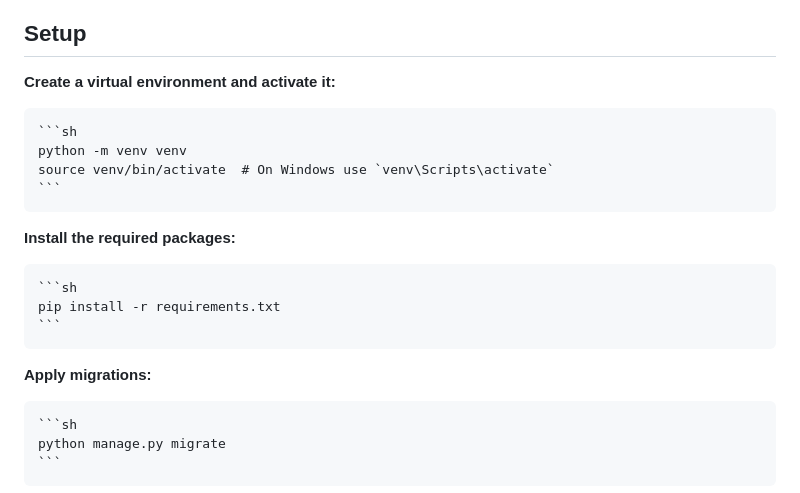
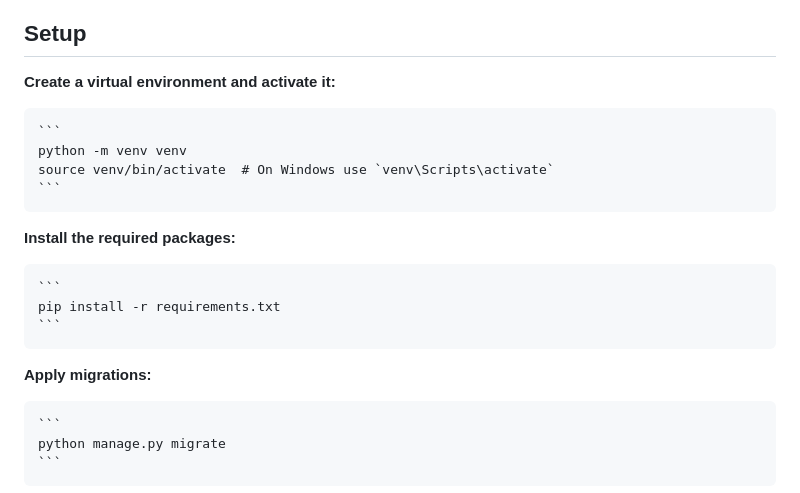
Before and after one commit to JuhiCode94/-My-First-Website, a Markdown page: README.md, the part around the change. Drawn GitHub-style.

````diff
--- a/README.md
+++ b/README.md
@@ -21,20 +21,20 @@ This is a Django-based website for Juhi Sweets, showcasing various products like
 
 **Create a virtual environment and activate it:**
 
-    ```sh
+    ```
     python -m venv venv
     source venv/bin/activate  # On Windows use `venv\Scripts\activate`
     ```
 
 **Install the required packages:**
 
-    ```sh
+    ```
     pip install -r requirements.txt
     ```
 
 **Apply migrations:**
 
-    ```sh
+    ```
     python manage.py migrate
     ```
 
````
